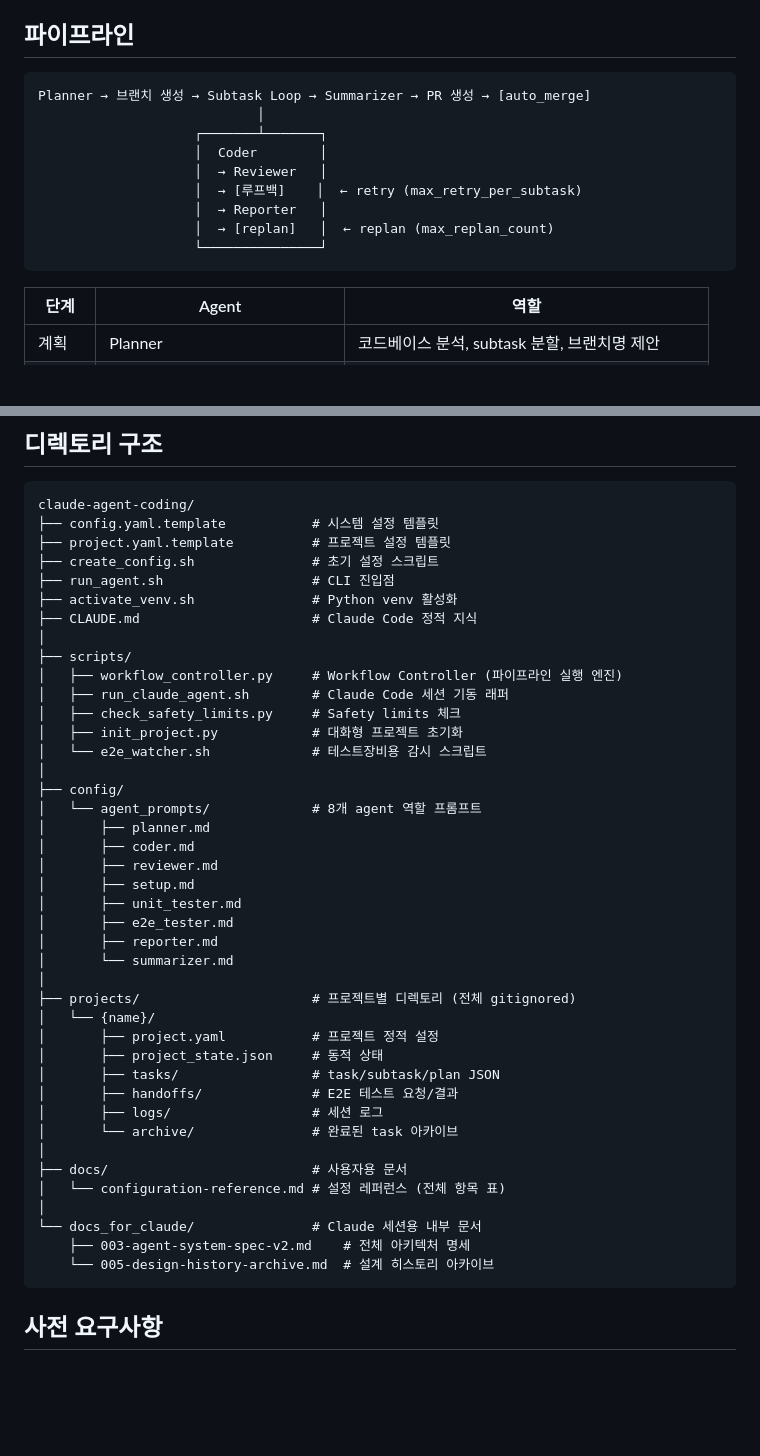
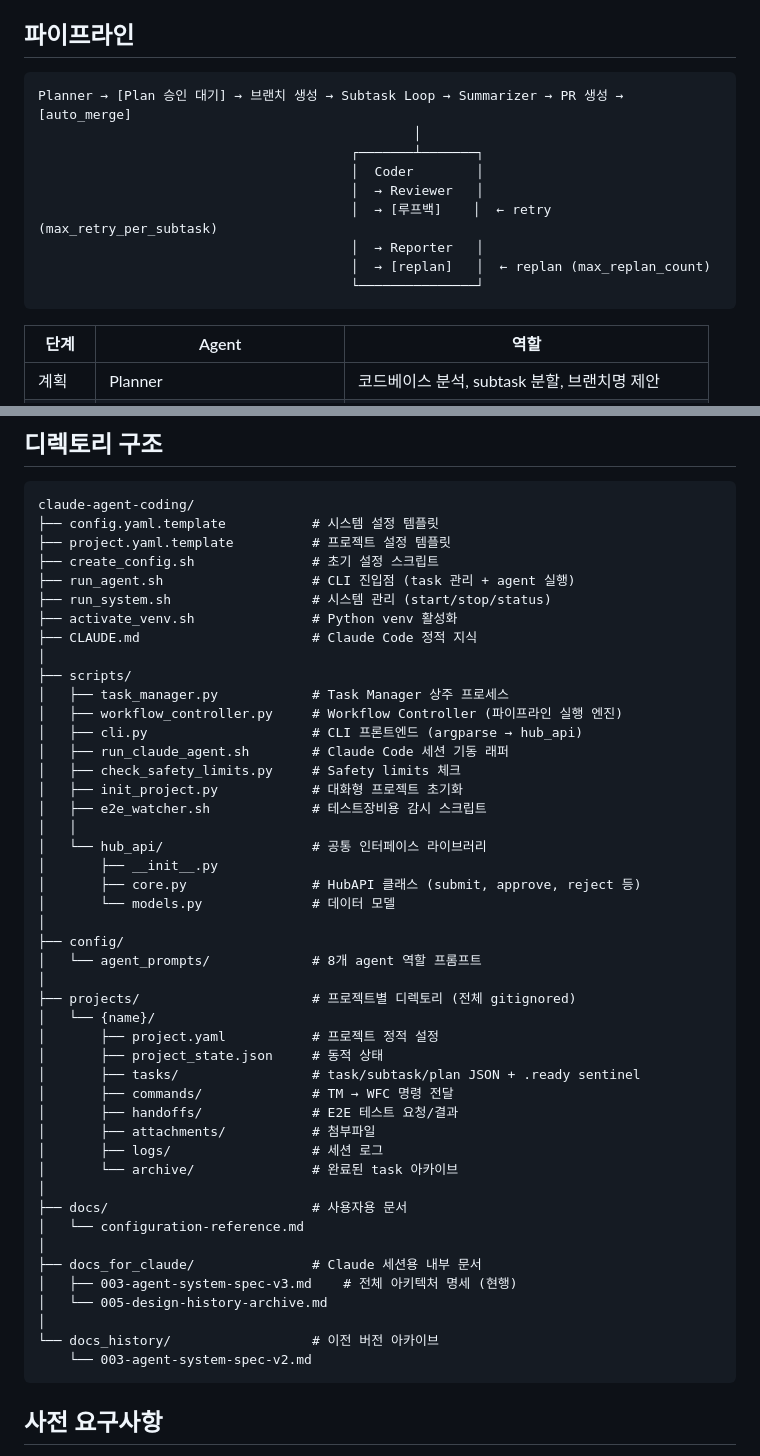
Before and after one commit to seungkeolkim/claude-agent-coding, a Markdown page: README.md, 2 parts joined by grey strips. Drawn GitHub-style; blank space fills up the shorter version.

````diff
--- a/README.md
+++ b/README.md
@@ -8,15 +8,15 @@ Claude Code CLI 기반 자동 개발 시스템.
 ## 파이프라인
 
 ```
-Planner → 브랜치 생성 → Subtask Loop → Summarizer → PR 생성 → [auto_merge]
-                            │
-                    ┌───────┴───────┐
-                    │  Coder        │
-                    │  → Reviewer   │
-                    │  → [루프백]    │  ← retry (max_retry_per_subtask)
-                    │  → Reporter   │
-                    │  → [replan]   │  ← replan (max_replan_count)
-                    └───────────────┘
+Planner → [Plan 승인 대기] → 브랜치 생성 → Subtask Loop → Summarizer → PR 생성 → [auto_merge]
+                                                │
+                                        ┌───────┴───────┐
+                                        │  Coder        │
+                                        │  → Reviewer   │
+                                        │  → [루프백]    │  ← retry (max_retry_per_subtask)
+                                        │  → Reporter   │
+                                        │  → [replan]   │  ← replan (max_replan_count)
+                                        └───────────────┘
 ```
 
 | 단계 | Agent | 역할 |
@@ -35,43 +35,48 @@ claude-agent-coding/
 ├── config.yaml.template           # 시스템 설정 템플릿
 ├── project.yaml.template          # 프로젝트 설정 템플릿
 ├── create_config.sh               # 초기 설정 스크립트
-├── run_agent.sh                   # CLI 진입점
+├── run_agent.sh                   # CLI 진입점 (task 관리 + agent 실행)
+├── run_system.sh                  # 시스템 관리 (start/stop/status)
 ├── activate_venv.sh               # Python venv 활성화
 ├── CLAUDE.md                      # Claude Code 정적 지식
 │
 ├── scripts/
+│   ├── task_manager.py            # Task Manager 상주 프로세스
 │   ├── workflow_controller.py     # Workflow Controller (파이프라인 실행 엔진)
+│   ├── cli.py                     # CLI 프론트엔드 (argparse → hub_api)
 │   ├── run_claude_agent.sh        # Claude Code 세션 기동 래퍼
 │   ├── check_safety_limits.py     # Safety limits 체크
 │   ├── init_project.py            # 대화형 프로젝트 초기화
-│   └── e2e_watcher.sh             # 테스트장비용 감시 스크립트
+│   ├── e2e_watcher.sh             # 테스트장비용 감시 스크립트
+│   │
+│   └── hub_api/                   # 공통 인터페이스 라이브러리
+│       ├── __init__.py
+│       ├── core.py                # HubAPI 클래스 (submit, approve, reject 등)
+│       └── models.py              # 데이터 모델
 │
 ├── config/
 │   └── agent_prompts/             # 8개 agent 역할 프롬프트
-│       ├── planner.md
-│       ├── coder.md
-│       ├── reviewer.md
-│       ├── setup.md
-│       ├── unit_tester.md
-│       ├── e2e_tester.md
-│       ├── reporter.md
-│       └── summarizer.md
 │
 ├── projects/                      # 프로젝트별 디렉토리 (전체 gitignored)
 │   └── {name}/
 │       ├── project.yaml           # 프로젝트 정적 설정
 │       ├── project_state.json     # 동적 상태
-│       ├── tasks/                 # task/subtask/plan JSON
+│       ├── tasks/                 # task/subtask/plan JSON + .ready sentinel
+│       ├── commands/              # TM → WFC 명령 전달
 │       ├── handoffs/              # E2E 테스트 요청/결과
+│       ├── attachments/           # 첨부파일
 │       ├── logs/                  # 세션 로그
 │       └── archive/               # 완료된 task 아카이브
 │
 ├── docs/                          # 사용자용 문서
-│   └── configuration-reference.md # 설정 레퍼런스 (전체 항목 표)
+│   └── configuration-reference.md
 │
-└── docs_for_claude/               # Claude 세션용 내부 문서
-    ├── 003-agent-system-spec-v2.md    # 전체 아키텍처 명세
-    └── 005-design-history-archive.md  # 설계 히스토리 아카이브
+├── docs_for_claude/               # Claude 세션용 내부 문서
+│   ├── 003-agent-system-spec-v3.md    # 전체 아키텍처 명세 (현행)
+│   └── 005-design-history-archive.md
+│
+└── docs_history/                  # 이전 버전 아카이브
+    └── 003-agent-system-spec-v2.md
 ```
 
 ## 사전 요구사항
````
Also changed, not shown: other parts of README.md (+64 -46 lines).
